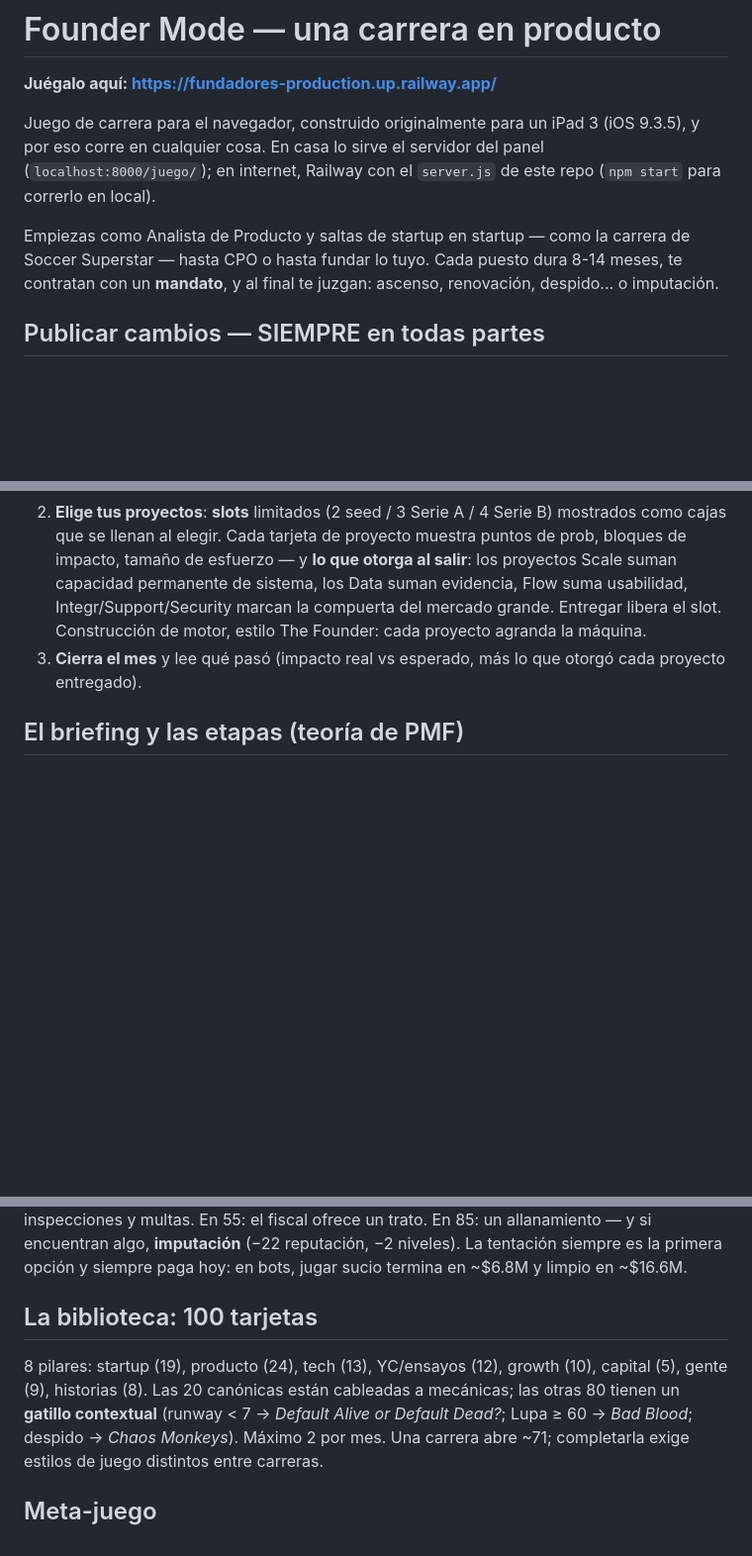
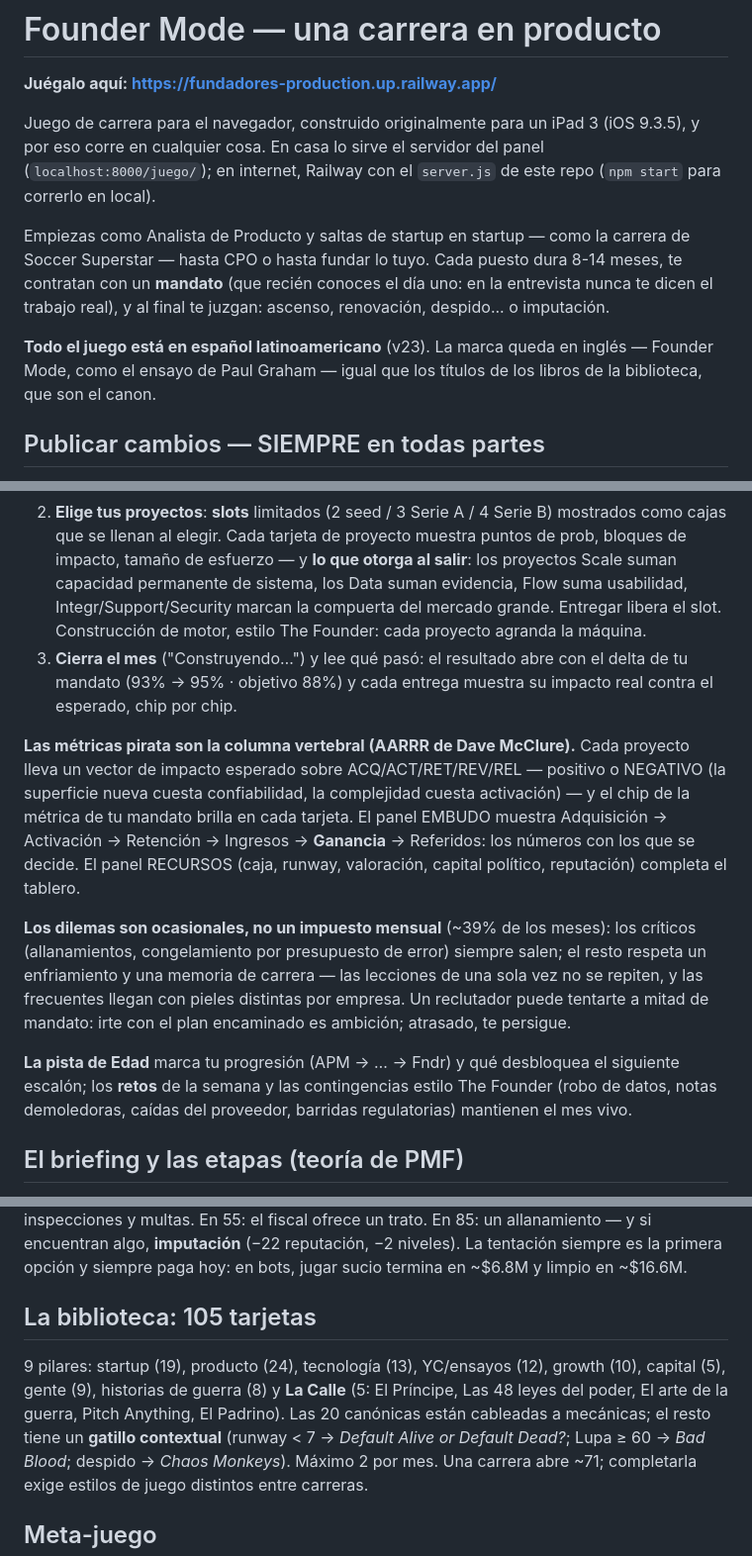
Before and after one commit to lucasmayorca/fundadores, a Markdown page: README.md, 3 parts joined by grey strips. Shown at 99% size. GitHub-like rendering; blank space fills up the shorter version.

Commit message:
README al día: español v23, vectores AARRR, dilemas ocasionales, Edad y retos, biblioteca 105
Co-Authored-By: Claude Fable 5 <noreply@anthropic.com>

```diff
--- a/README.md
+++ b/README.md
@@ -9,8 +9,13 @@ de este repo (`npm start` para correrlo en local).
 
 Empiezas como Analista de Producto y saltas de startup en startup — como la
 carrera de Soccer Superstar — hasta CPO o hasta fundar lo tuyo. Cada puesto
-dura 8-14 meses, te contratan con un **mandato**, y al final te juzgan:
+dura 8-14 meses, te contratan con un **mandato** (que recién conoces el día
+uno: en la entrevista nunca te dicen el trabajo real), y al final te juzgan:
 ascenso, renovación, despido... o imputación.
+
+**Todo el juego está en español latinoamericano** (v23). La marca queda en
+inglés — Founder Mode, como el ensayo de Paul Graham — igual que los títulos
+de los libros de la biblioteca, que son el canon.
 
 ## Publicar cambios — SIEMPRE en todas partes
 
@@ -87,8 +92,30 @@ donde cada punto está contado:
    Integr/Support/Security marcan la compuerta del mercado grande. Entregar
    libera el slot. Construcción de motor, estilo The Founder: cada proyecto
    agranda la máquina.
-3. **Cierra el mes** y lee qué pasó (impacto real vs esperado, más lo que
-   otorgó cada proyecto entregado).
+3. **Cierra el mes** ("Construyendo…") y lee qué pasó: el resultado abre
+   con el delta de tu mandato (93% → 95% · objetivo 88%) y cada entrega
+   muestra su impacto real contra el esperado, chip por chip.
+
+**Las métricas pirata son la columna vertebral (AARRR de Dave McClure).**
+Cada proyecto lleva un vector de impacto esperado sobre ACQ/ACT/RET/REV/REL
+— positivo o NEGATIVO (la superficie nueva cuesta confiabilidad, la
+complejidad cuesta activación) — y el chip de la métrica de tu mandato
+brilla en cada tarjeta. El panel EMBUDO muestra Adquisición → Activación →
+Retención → Ingresos → **Ganancia** → Referidos: los números con los que se
+decide. El panel RECURSOS (caja, runway, valoración, capital político,
+reputación) completa el tablero.
+
+**Los dilemas son ocasionales, no un impuesto mensual** (~39% de los meses):
+los críticos (allanamientos, congelamiento por presupuesto de error) siempre
+salen; el resto respeta un enfriamiento y una memoria de carrera — las
+lecciones de una sola vez no se repiten, y las frecuentes llegan con pieles
+distintas por empresa. Un reclutador puede tentarte a mitad de mandato:
+irte con el plan encaminado es ambición; atrasado, te persigue.
+
+**La pista de Edad** marca tu progresión (APM → … → Fndr) y qué desbloquea
+el siguiente escalón; los **retos** de la semana y las contingencias estilo
+The Founder (robo de datos, notas demoledoras, caídas del proveedor,
+barridas regulatorias) mantienen el mes vivo.
 
 ## El briefing y las etapas (teoría de PMF)
 
@@ -177,11 +204,13 @@ encuentran algo, **imputación** (−22 reputación, −2 niveles). La tentació
 siempre es la primera opción y siempre paga hoy: en bots, jugar sucio
 termina en ~$6.8M y limpio en ~$16.6M.
 
-## La biblioteca: 100 tarjetas
+## La biblioteca: 105 tarjetas
 
-8 pilares: startup (19), producto (24), tech (13), YC/ensayos (12),
-growth (10), capital (5), gente (9), historias (8). Las 20 canónicas están
-cableadas a mecánicas; las otras 80 tienen un **gatillo contextual**
+9 pilares: startup (19), producto (24), tecnología (13), YC/ensayos (12),
+growth (10), capital (5), gente (9), historias de guerra (8) y **La Calle**
+(5: El Príncipe, Las 48 leyes del poder, El arte de la guerra, Pitch
+Anything, El Padrino). Las 20 canónicas están cableadas a mecánicas; el
+resto tiene un **gatillo contextual**
 (runway < 7 → *Default Alive or Default Dead?*; Lupa ≥ 60 → *Bad Blood*;
 despido → *Chaos Monkeys*). Máximo 2 por mes. Una carrera abre ~71;
 completarla exige estilos de juego distintos entre carreras.
```
